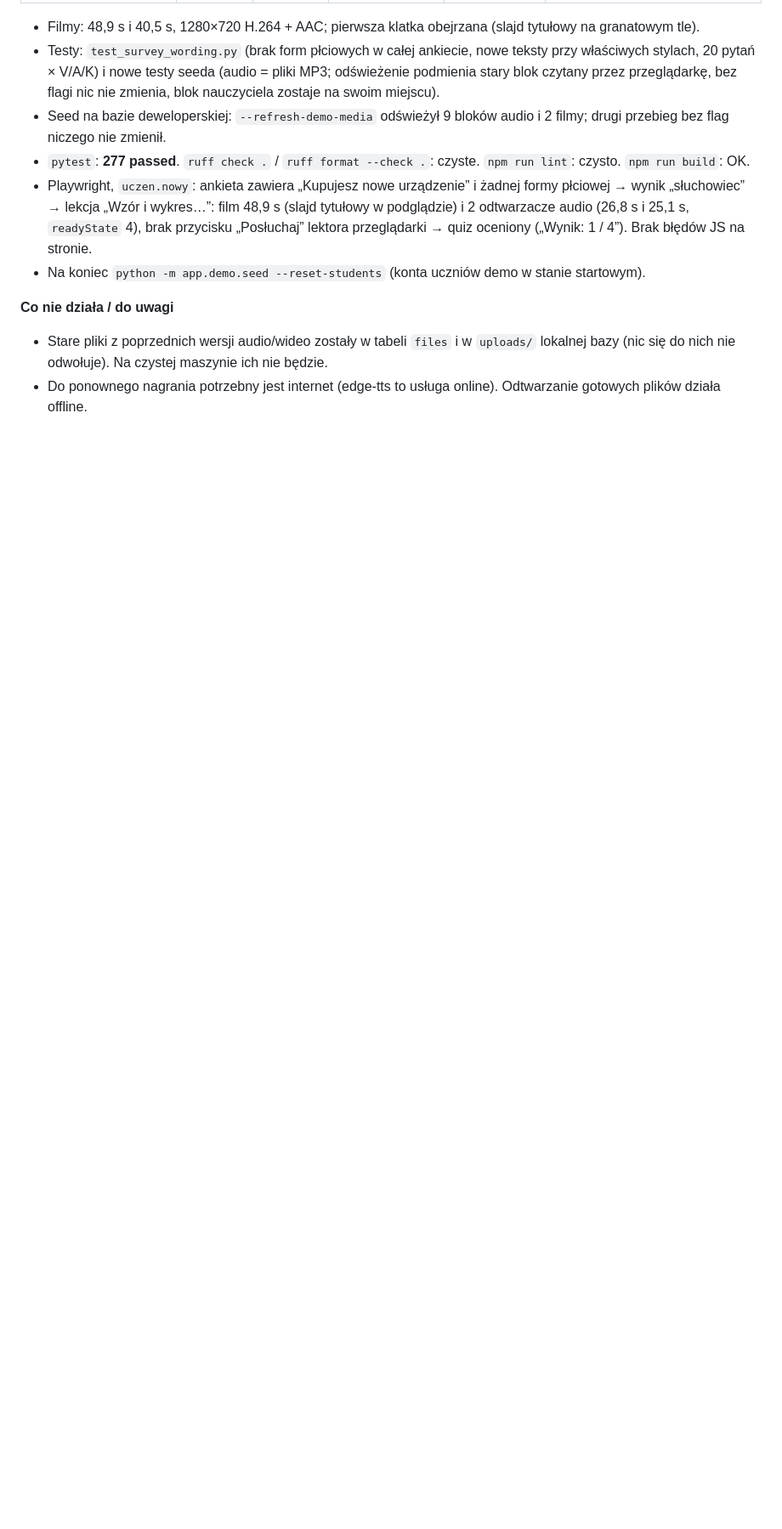
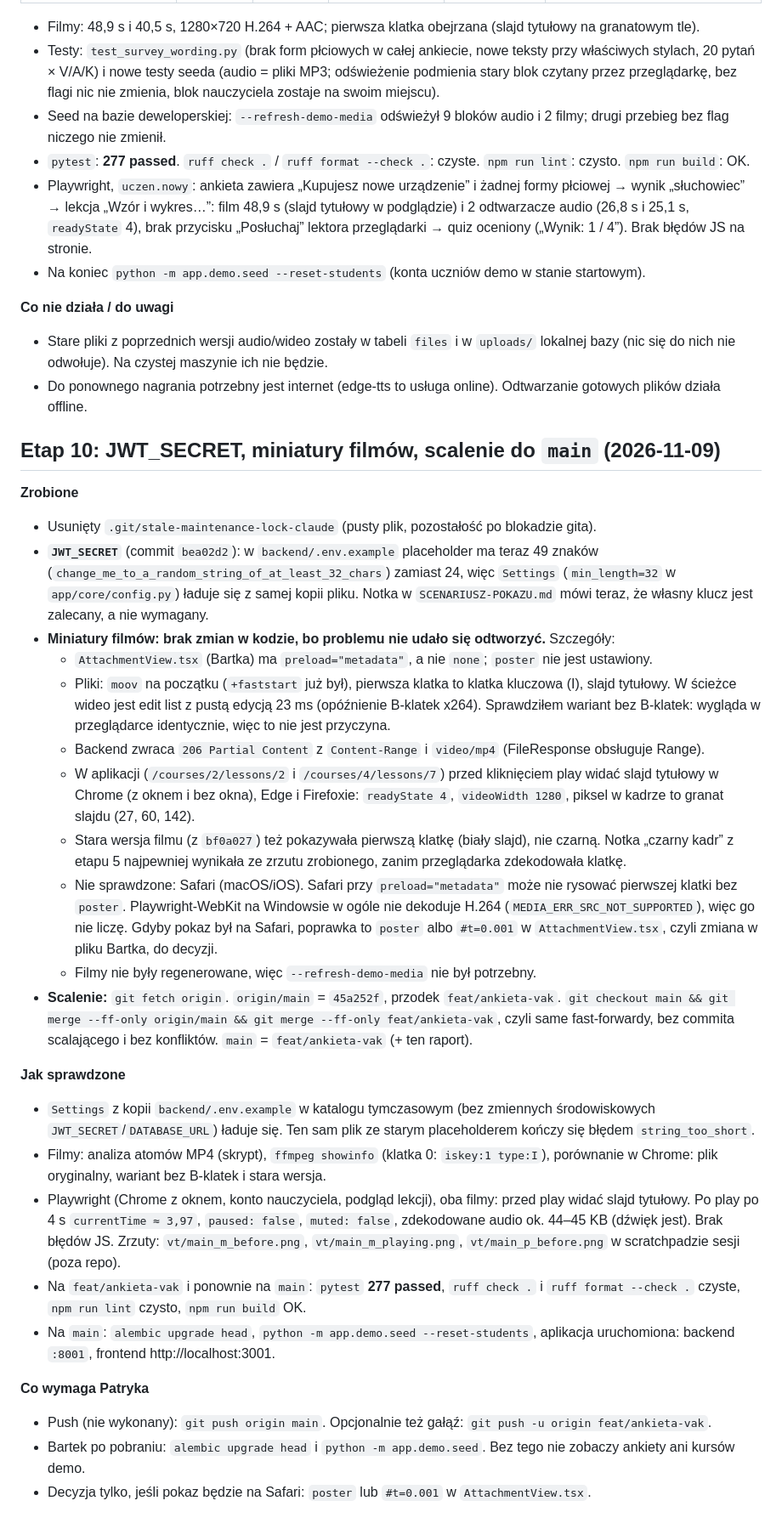
Before and after one commit to PatrykKul/aplikacjaIMSU, a Markdown page: docs/RAPORT-ankieta-vak.md, the part around the change. Shown at 85% size. Rendered like a GitHub page; blank space fills up the shorter version.

Commit message:
docs: report JWT placeholder, video thumbnail check and merge to main
Co-Authored-By: Claude Opus 5.5 <noreply@anthropic.com>

```diff
--- a/docs/RAPORT-ankieta-vak.md
+++ b/docs/RAPORT-ankieta-vak.md
@@ -218,3 +218,30 @@
 **Co nie działa / do uwagi**
 - Stare pliki z poprzednich wersji audio/wideo zostały w tabeli `files` i w `uploads/` lokalnej bazy (nic się do nich nie odwołuje). Na czystej maszynie ich nie będzie.
 - Do ponownego nagrania potrzebny jest internet (edge-tts to usługa online). Odtwarzanie gotowych plików działa offline.
+
+## Etap 10: JWT_SECRET, miniatury filmów, scalenie do `main` (2026-11-09)
+
+**Zrobione**
+- Usunięty `.git/stale-maintenance-lock-claude` (pusty plik, pozostałość po blokadzie gita).
+- **`JWT_SECRET`** (commit `bea02d2`): w `backend/.env.example` placeholder ma teraz 49 znaków (`change_me_to_a_random_string_of_at_least_32_chars`) zamiast 24, więc `Settings` (`min_length=32` w `app/core/config.py`) ładuje się z samej kopii pliku. Notka w `SCENARIUSZ-POKAZU.md` mówi teraz, że własny klucz jest zalecany, a nie wymagany.
+- **Miniatury filmów: brak zmian w kodzie, bo problemu nie udało się odtworzyć.** Szczegóły:
+  - `AttachmentView.tsx` (Bartka) ma `preload="metadata"`, a nie `none`; `poster` nie jest ustawiony.
+  - Pliki: `moov` na początku (`+faststart` już był), pierwsza klatka to klatka kluczowa (I), slajd tytułowy. W ścieżce wideo jest edit list z pustą edycją 23 ms (opóźnienie B-klatek x264). Sprawdziłem wariant bez B-klatek: wygląda w przeglądarce identycznie, więc to nie jest przyczyna.
+  - Backend zwraca `206 Partial Content` z `Content-Range` i `video/mp4` (FileResponse obsługuje Range).
+  - W aplikacji (`/courses/2/lessons/2` i `/courses/4/lessons/7`) przed kliknięciem play widać slajd tytułowy w Chrome (z oknem i bez okna), Edge i Firefoxie: `readyState 4`, `videoWidth 1280`, piksel w kadrze to granat slajdu (27, 60, 142).
+  - Stara wersja filmu (z `bf0a027`) też pokazywała pierwszą klatkę (biały slajd), nie czarną. Notka „czarny kadr” z etapu 5 najpewniej wynikała ze zrzutu zrobionego, zanim przeglądarka zdekodowała klatkę.
+  - Nie sprawdzone: Safari (macOS/iOS). Safari przy `preload="metadata"` może nie rysować pierwszej klatki bez `poster`. Playwright-WebKit na Windowsie w ogóle nie dekoduje H.264 (`MEDIA_ERR_SRC_NOT_SUPPORTED`), więc go nie liczę. Gdyby pokaz był na Safari, poprawka to `poster` albo `#t=0.001` w `AttachmentView.tsx`, czyli zmiana w pliku Bartka, do decyzji.
+  - Filmy nie były regenerowane, więc `--refresh-demo-media` nie był potrzebny.
+- **Scalenie:** `git fetch origin`. `origin/main` = `45a252f`, przodek `feat/ankieta-vak`. `git checkout main && git merge --ff-only origin/main && git merge --ff-only feat/ankieta-vak`, czyli same fast-forwardy, bez commita scalającego i bez konfliktów. `main` = `feat/ankieta-vak` (+ ten raport).
+
+**Jak sprawdzone**
+- `Settings` z kopii `backend/.env.example` w katalogu tymczasowym (bez zmiennych środowiskowych `JWT_SECRET`/`DATABASE_URL`) ładuje się. Ten sam plik ze starym placeholderem kończy się błędem `string_too_short`.
+- Filmy: analiza atomów MP4 (skrypt), `ffmpeg showinfo` (klatka 0: `iskey:1 type:I`), porównanie w Chrome: plik oryginalny, wariant bez B-klatek i stara wersja.
+- Playwright (Chrome z oknem, konto nauczyciela, podgląd lekcji), oba filmy: przed play widać slajd tytułowy. Po play po 4 s `currentTime ≈ 3,97`, `paused: false`, `muted: false`, zdekodowane audio ok. 44–45 KB (dźwięk jest). Brak błędów JS. Zrzuty: `vt/main_m_before.png`, `vt/main_m_playing.png`, `vt/main_p_before.png` w scratchpadzie sesji (poza repo).
+- Na `feat/ankieta-vak` i ponownie na `main`: `pytest` **277 passed**, `ruff check .` i `ruff format --check .` czyste, `npm run lint` czysto, `npm run build` OK.
+- Na `main`: `alembic upgrade head`, `python -m app.demo.seed --reset-students`, aplikacja uruchomiona: backend `:8001`, frontend http://localhost:3001.
+
+**Co wymaga Patryka**
+- Push (nie wykonany): `git push origin main`. Opcjonalnie też gałąź: `git push -u origin feat/ankieta-vak`.
+- Bartek po pobraniu: `alembic upgrade head` i `python -m app.demo.seed`. Bez tego nie zobaczy ankiety ani kursów demo.
+- Decyzja tylko, jeśli pokaz będzie na Safari: `poster` lub `#t=0.001` w `AttachmentView.tsx`.
```
